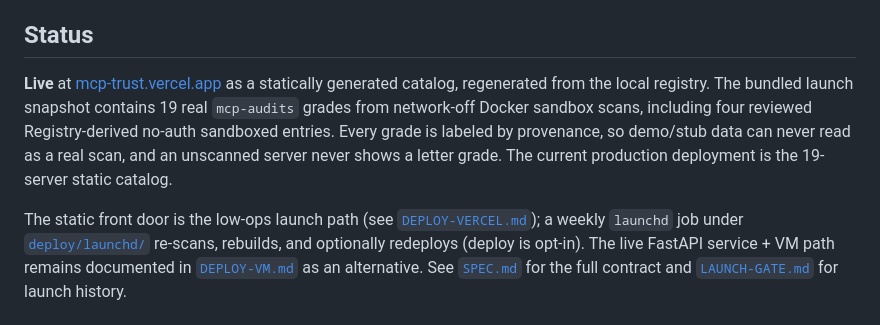
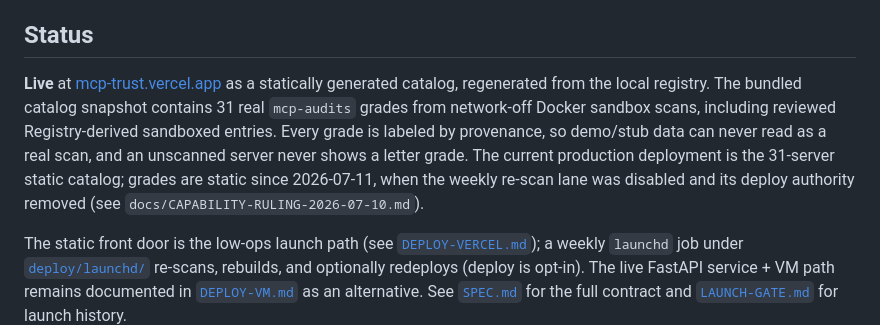
Before and after one commit to saagpatel/mcp-trust, a Markdown page: README.md, the part around the change. Rendered like a GitHub page.

Commit message:
docs(readme): correct catalog count 19 -> 31, note re-scan lane disabled 2026-07-11

```diff
--- a/README.md
+++ b/README.md
@@ -118,12 +118,14 @@ archive a JSON receipt for each scan and store its portable artifact filename in
 ## Status
 
 **Live** at [mcp-trust.vercel.app](https://mcp-trust.vercel.app) as a statically
-generated catalog, regenerated from the local registry. The bundled launch
-snapshot contains 19 real `mcp-audits` grades from network-off Docker sandbox
-scans, including four reviewed Registry-derived no-auth sandboxed entries.
+generated catalog, regenerated from the local registry. The bundled catalog
+snapshot contains 31 real `mcp-audits` grades from network-off Docker sandbox
+scans, including reviewed Registry-derived sandboxed entries.
 Every grade is labeled by provenance, so demo/stub data can never read as a
 real scan, and an unscanned server never shows a letter grade. The current
-production deployment is the 19-server static catalog.
+production deployment is the 31-server static catalog; grades are static
+since 2026-07-11, when the weekly re-scan lane was disabled and its deploy
+authority removed (see `docs/CAPABILITY-RULING-2026-07-10.md`).
 
 The static front door is the low-ops launch path (see
 [`DEPLOY-VERCEL.md`](DEPLOY-VERCEL.md)); a weekly `launchd` job under
```
